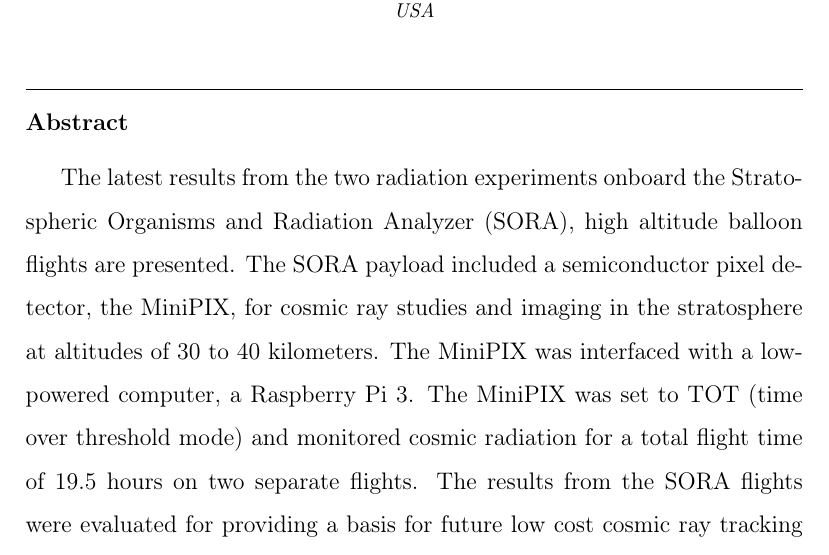
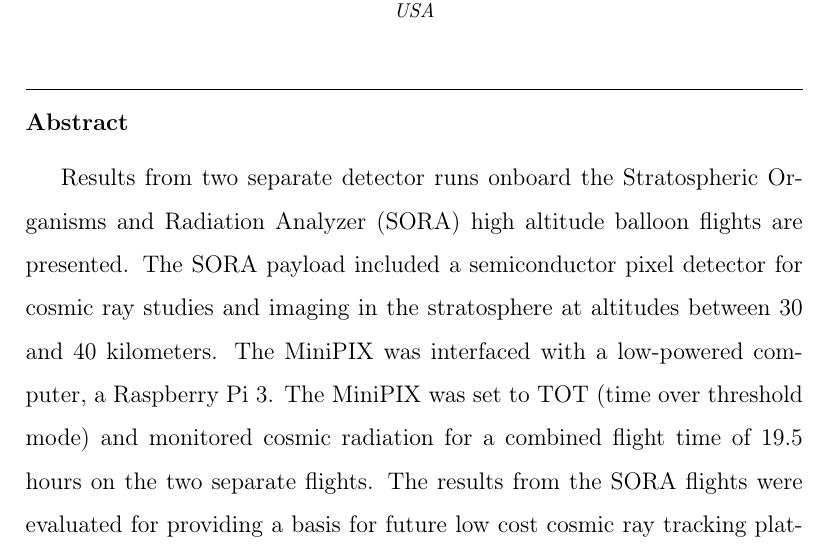
Before and after one commit to UH-MiniPix-Collaboration/MiniPIX, a LaTeX paper (paper/Abstract.tex): part of page 1 of 21, cut so that both start at the same text. Compiled offline with pdfLaTeX.

Commit message:
Abstract Review 1 Change
Changes suggested by A. Renshaw

```diff
--- a/paper/Abstract.tex
+++ b/paper/Abstract.tex
@@ -147,7 +147,7 @@
 
 \begin{abstract}
 
-The latest results from the two radiation experiments onboard the Stratospheric Organisms and Radiation Analyzer (SORA), high altitude balloon flights are presented.  The SORA payload included a semiconductor pixel detector, the MiniPIX, for cosmic ray studies and imaging in the stratosphere at altitudes of 30 to 40 kilometers.  The MiniPIX was interfaced with a low-powered  computer, a Raspberry Pi 3. The MiniPIX was set to TOT (time over threshold mode) and monitored cosmic radiation for a total flight time of 19.5 hours on two separate flights.  The results from the SORA flights were evaluated for providing a basis for future low cost cosmic ray tracking platforms on high altitude balloons and satellites.
+Results from two separate detector runs onboard the Stratospheric Organisms and Radiation Analyzer (SORA) high altitude balloon flights are presented.  The SORA payload included a semiconductor pixel detector for cosmic ray studies and imaging in the stratosphere at altitudes between 30 and 40 kilometers.  The MiniPIX was interfaced with a low-powered  computer, a Raspberry Pi 3. The MiniPIX was set to TOT (time over threshold mode) and monitored cosmic radiation for a combined flight time of 19.5 hours on the two separate flights.  The results from the SORA flights were evaluated for providing a basis for future low cost cosmic ray tracking platforms on high altitude balloons and satellites.
 %may require more citations for SORA, MiniPIX and Raspberry Pi
 
 \end{abstract}
```
Also changed, not shown: paper/Abstract.pdf (added), 4 other files.
